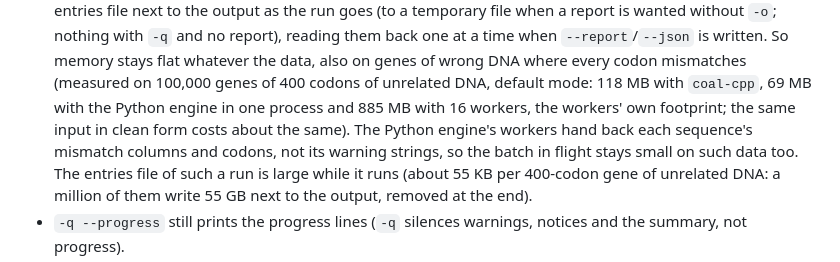
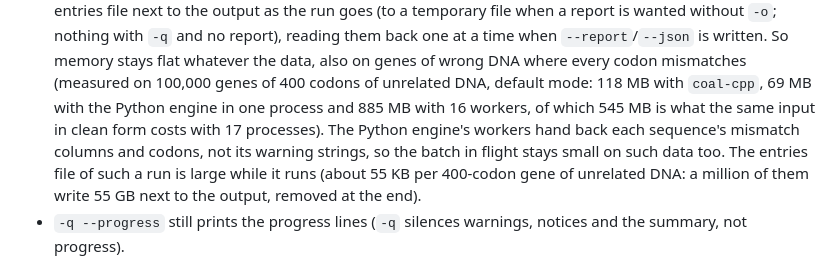
Before and after one commit to Plumat-COAL/COAL, a Markdown page: docs/usage.md, the part around the change. GitHub-like rendering.

```diff
--- a/docs/usage.md
+++ b/docs/usage.md
@@ -107,8 +107,8 @@ killed, so a pipeline reading COAL's output never waits on an orphaned worker.
   without `-o`; nothing with `-q` and no report), reading them back one at a time when `--report`/`--json` is
   written. So memory stays flat whatever the data, also on genes of wrong DNA where every codon mismatches
   (measured on 100,000 genes of 400 codons of unrelated DNA, default mode: 118 MB with `coal-cpp`, 69 MB with
-  the Python engine in one process and 885 MB with 16 workers, the workers' own footprint; the same input in
-  clean form costs about the same). The Python engine's workers hand back each sequence's mismatch columns and
+  the Python engine in one process and 885 MB with 16 workers, of which 545 MB is what the same input in clean
+  form costs with 17 processes). The Python engine's workers hand back each sequence's mismatch columns and
   codons, not its warning strings, so the batch in flight stays small on such data too. The entries file of
   such a run is large while it runs (about 55 KB per 400-codon gene of unrelated DNA: a million of them write
   55 GB next to the output, removed at the end).
```
Also changed, not shown: CHANGELOG.md (+2 -1 lines), docs/stress-test-2026-10-23.md (+3 -2 lines).
